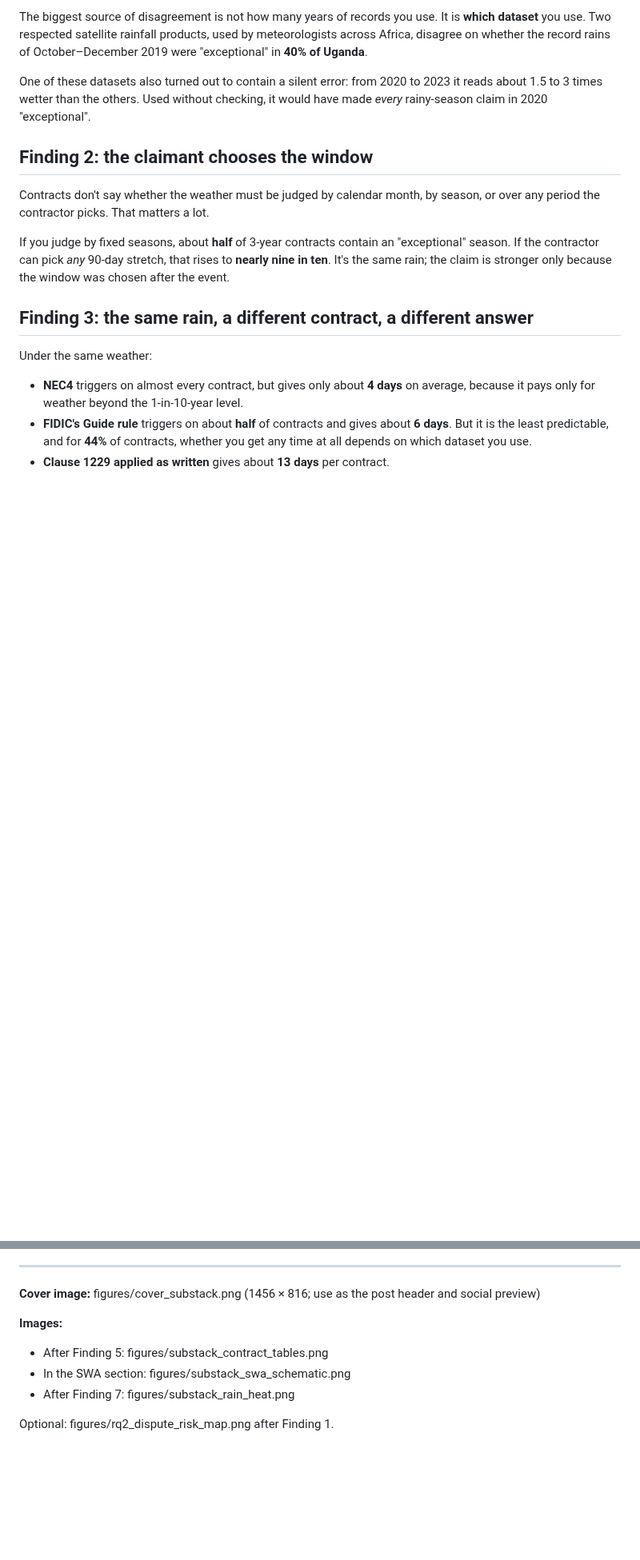
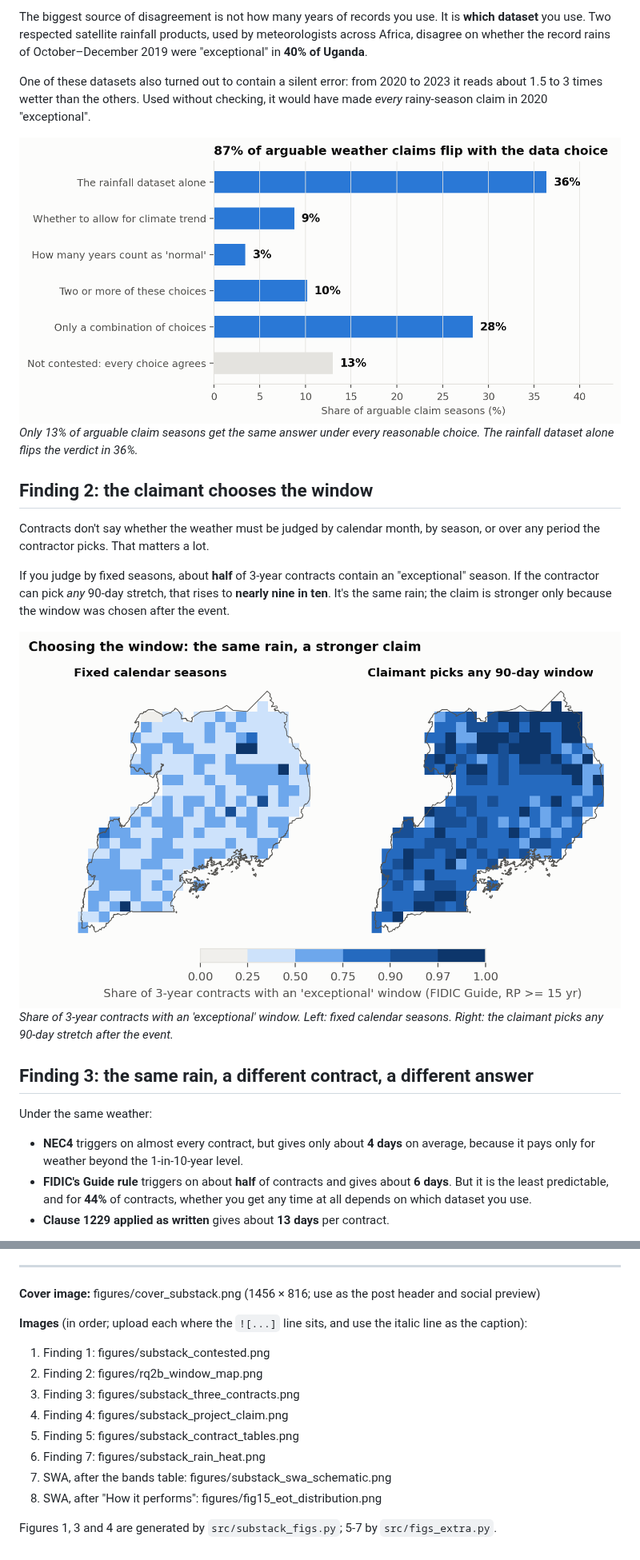
Before and after one commit to gavacharles/uganda-climate-disputes, a Markdown page: outreach/substack_draft.md, 2 parts joined by grey strips. Shown at 80% size. Rendered like a GitHub page; pictures changed too: figures/substack_contested.png (added); blank space fills up the shorter version.

```diff
--- a/outreach/substack_draft.md
+++ b/outreach/substack_draft.md
@@ -36,11 +36,17 @@ The biggest source of disagreement is not how many years of records you use. It
 
 One of these datasets also turned out to contain a silent error: from 2020 to 2023 it reads about 1.5 to 3 times wetter than the others. Used without checking, it would have made *every* rainy-season claim in 2020 "exceptional".
 
+![Bar chart: what makes an arguable weather claim contested](../figures/substack_contested.png)
+*Only 13% of arguable claim seasons get the same answer under every reasonable choice. The rainfall dataset alone flips the verdict in 36%.*
+
 ## Finding 2: the claimant chooses the window
 
 Contracts don't say whether the weather must be judged by calendar month, by season, or over any period the contractor picks. That matters a lot.
 
 If you judge by fixed seasons, about **half** of 3-year contracts contain an "exceptional" season. If the contractor can pick *any* 90-day stretch, that rises to **nearly nine in ten**. It's the same rain; the claim is stronger only because the window was chosen after the event.
+
+![Two maps of Uganda: fixed seasons vs a claimant-chosen 90-day window](../figures/rq2b_window_map.png)
+*Share of 3-year contracts with an 'exceptional' window. Left: fixed calendar seasons. Right: the claimant picks any 90-day stretch after the event.*
 
 ## Finding 3: the same rain, a different contract, a different answer
 
@@ -174,10 +198,15 @@ That part, at least, we can settle before the first shovel goes in.
 
 **Cover image:** figures/cover_substack.png (1456 × 816; use as the post header and social preview)
 
-**Images:**
+**Images** (in order; upload each where the `![...]` line sits, and use the italic line as the caption):
 
-- After Finding 5: figures/substack_contract_tables.png
-- In the SWA section: figures/substack_swa_schematic.png
-- After Finding 7: figures/substack_rain_heat.png
+1. Finding 1: figures/substack_contested.png
+2. Finding 2: figures/rq2b_window_map.png
+3. Finding 3: figures/substack_three_contracts.png
+4. Finding 4: figures/substack_project_claim.png
+5. Finding 5: figures/substack_contract_tables.png
+6. Finding 7: figures/substack_rain_heat.png
+7. SWA, after the bands table: figures/substack_swa_schematic.png
+8. SWA, after "How it performs": figures/fig15_eot_distribution.png
 
-Optional: figures/rq2_dispute_risk_map.png after Finding 1.
+Figures 1, 3 and 4 are generated by `src/substack_figs.py`; 5-7 by `src/figs_extra.py`.
```
Also changed, not shown: other parts of outreach/substack_draft.md (+19 -1 lines), figures/substack_project_claim.png (added), figures/substack_three_contracts.png (added), 1 other file.
